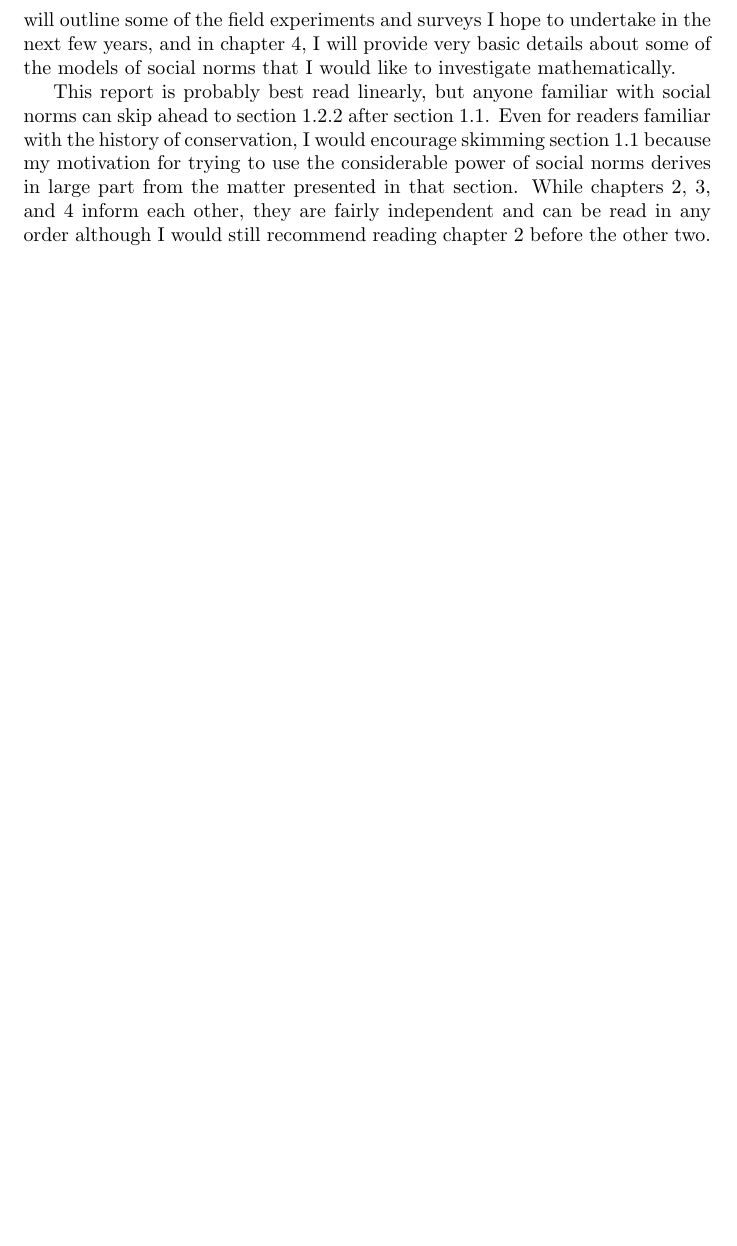
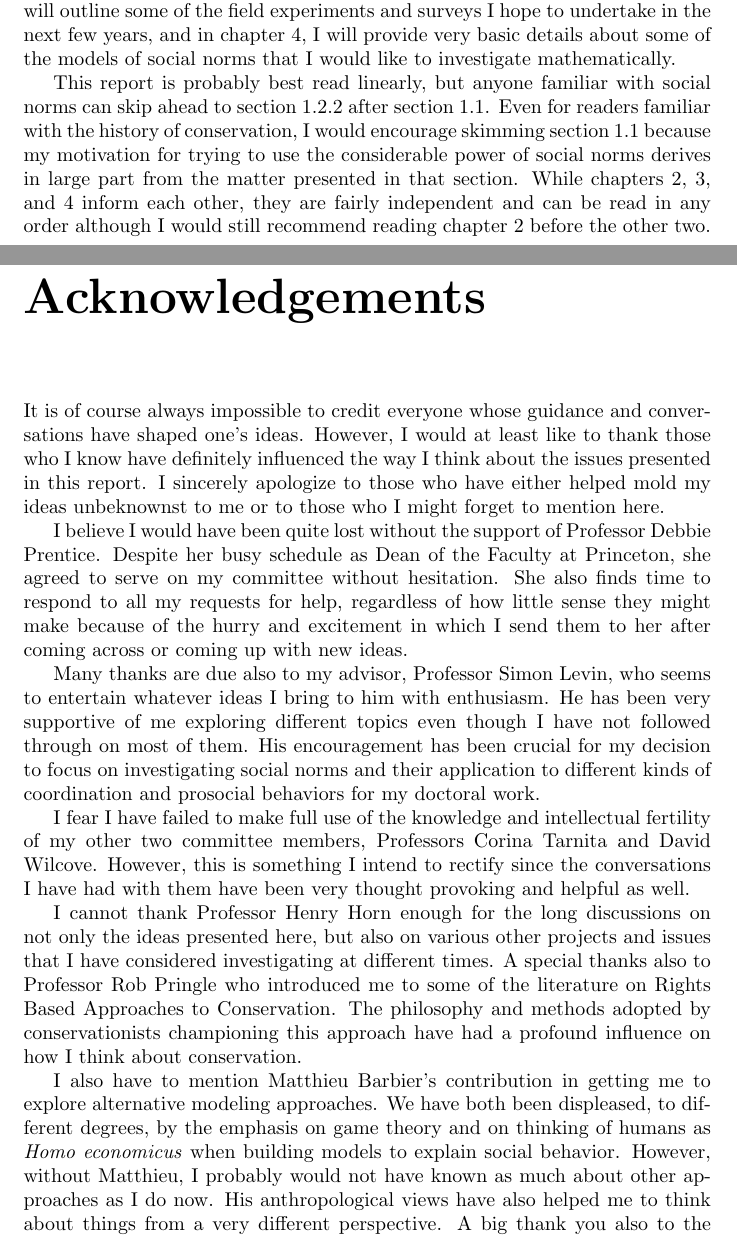
Before and after one commit to nO0B/New-Conservation, a LaTeX thesis (rutwik_proposal.tex): part of page 3 of 9 before the commit and two parts of pages 3 and 4 of 11 after it, the two joined at a grey line, cut so that both start at the same text, the shorter picture padded with empty space. Compiled offline with pdfLaTeX.

Commit message:
acknowledgements added

```diff
--- a/rutwik_proposal.tex
+++ b/rutwik_proposal.tex
@@ -25,6 +25,22 @@ In chapters \ref{ch:field} and \ref{ch:models}, I will discuss how I hope to con
 
 This report is probably best read linearly, but anyone familiar with social norms can skip ahead to section \ref{subsec:interventions} after section \ref{sec:history}. Even for readers familiar with the history of conservation, I would encourage skimming section \ref{sec:history} because my motivation for trying to use the considerable power of social norms derives in large part from the matter presented in that section. While chapters \ref{ch:usefulness}, \ref{ch:field}, and \ref{ch:models} inform each other, they are fairly independent and can be read in any order although I would still recommend reading chapter \ref{ch:usefulness} before the other two.
 
+\chapter*{Acknowledgements}
+
+It is of course always impossible to credit everyone whose guidance and conversations have shaped one's ideas. However, I would at least like to thank those who I know have definitely influenced the way I think about the issues presented in this report. I sincerely apologize to those who have either helped mold my ideas unbeknownst to me or to those who I might forget to mention here.
+
+I believe I would have been quite lost without the support of Professor Debbie Prentice. Despite her busy schedule as Dean of the Faculty at Princeton, she agreed to serve on my committee without hesitation. She also finds time to respond to all my requests for help, regardless of how little sense they might make because of the hurry and excitement in which I send them to her after coming across or coming up with new ideas.
+
+Many thanks are due also to my advisor, Professor Simon Levin, who seems to entertain whatever ideas I bring to him with enthusiasm. He  has been very supportive of me exploring different topics even though I have not followed through on most of them. His encouragement has been crucial for my decision to focus on investigating social norms and their application to different kinds of coordination and prosocial behaviors for my doctoral work.
+
+I fear I have failed to make full use of the knowledge and intellectual fertility of my other two committee members, Professors Corina Tarnita and David Wilcove. However, this is something I intend to rectify since the conversations I have had with them have been very thought provoking and helpful as well.
+
+I cannot thank Professor Henry Horn enough for the long discussions on not only the ideas presented here, but also on various other projects and issues that I have considered investigating at different times. A special thanks also to Professor Rob Pringle who introduced me to some of the literature on Rights Based Approaches to Conservation. The philosophy and methods adopted by conservationists championing this approach have had a profound influence on how I think about conservation.
+
+I also have to mention Matthieu Barbier's contribution in getting me to explore alternative modeling approaches. We have both been displeased, to different degrees, by the emphasis on game theory and on thinking of humans as \textit{Homo economicus} when building models to explain social behavior. However, without Matthieu, I probably would not have known as much about other approaches as I do now. His anthropological views have also helped me to think about things from a very different perspective. A big thank you also to the EEB department and to the Levin lab in particular for the informative and stimulating discussions I have had with different members of these groups.
+
+Finally, I cannot pass up this opportunity to thank a great friend and mentor, Jane Masterson. It was only because of my fortuitous acquaintance with her that I seriously considered pursuing an advanced degree in ecology. I had been exploring a number of different fields prior to meeting her without ever really thinking about anything related to ecology as a viable career option. Needless to say, I draw a lot of inspiration from her and her thoughts influence mine immensely.
+
 \tableofcontents
 
 \subfile{chapter1}
```
Also changed, not shown: bibliography.tex (+4 -0 lines), chapter1.tex (+3 -3 lines), bibliography.pdf (added), rutwik_proposal.pdf, rutwik_proposal.tex (4 more changed lines), 5 other files.
